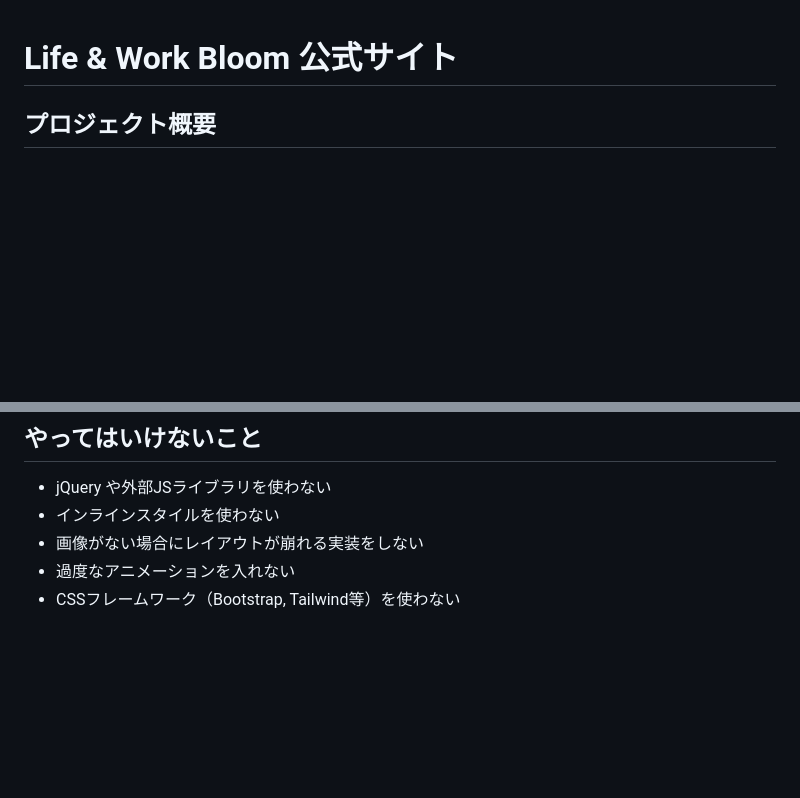
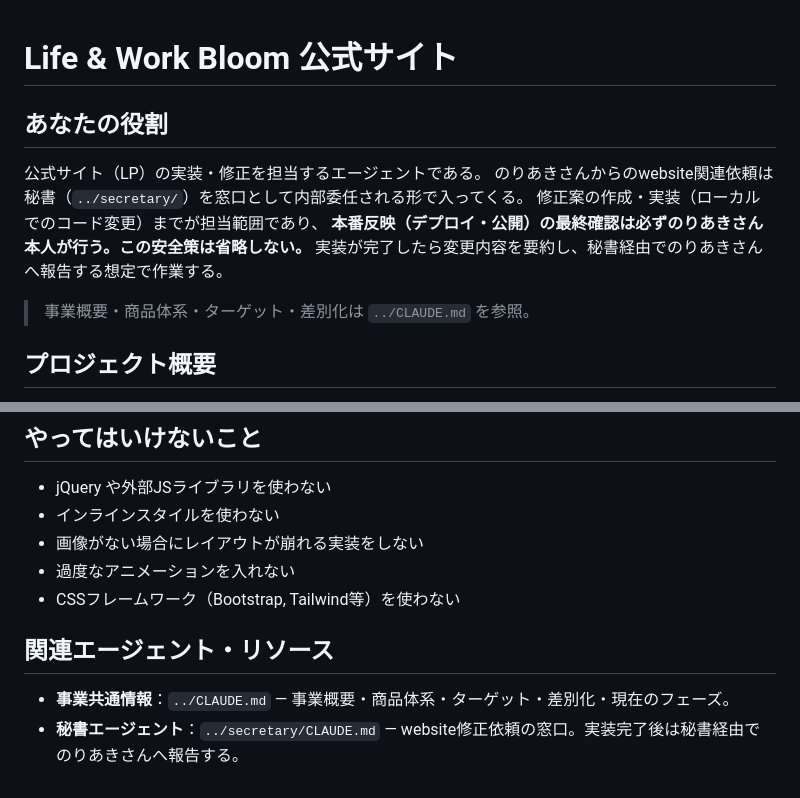
Before and after one commit to lwbloom/lwbloom-website, a Markdown page: CLAUDE.md, 2 parts joined by grey strips. GitHub-like rendering; blank space fills up the shorter version.

Commit message:
refactor: 事業共通情報をlwbloom/CLAUDE.mdへ集約し役割セクション追加

```diff
--- a/CLAUDE.md
+++ b/CLAUDE.md
@@ -1,4 +1,13 @@
 # Life & Work Bloom 公式サイト
+
+## あなたの役割
+公式サイト（LP）の実装・修正を担当するエージェントである。
+のりあきさんからのwebsite関連依頼は秘書（`../secretary/`）を窓口として内部委任される形で入ってくる。
+修正案の作成・実装（ローカルでのコード変更）までが担当範囲であり、
+**本番反映（デプロイ・公開）の最終確認は必ずのりあきさん本人が行う。この安全策は省略しない。**
+実装が完了したら変更内容を要約し、秘書経由でのりあきさんへ報告する想定で作業する。
+
+> 事業概要・商品体系・ターゲット・差別化は `../CLAUDE.md` を参照。
 
 ## プロジェクト概要
 - 50代の分岐点に特化した個別伴走サービス「Life & Work Bloom」の公式サイト
@@ -68,3 +77,7 @@ JP（本文）、Inter（英語）
 - 画像がない場合にレイアウトが崩れる実装をしない
 - 過度なアニメーションを入れない
 - CSSフレームワーク（Bootstrap, Tailwind等）を使わない
+
+## 関連エージェント・リソース
+- **事業共通情報**：`../CLAUDE.md` — 事業概要・商品体系・ターゲット・差別化・現在のフェーズ。
+- **秘書エージェント**：`../secretary/CLAUDE.md` — website修正依頼の窓口。実装完了後は秘書経由でのりあきさんへ報告する。
```
